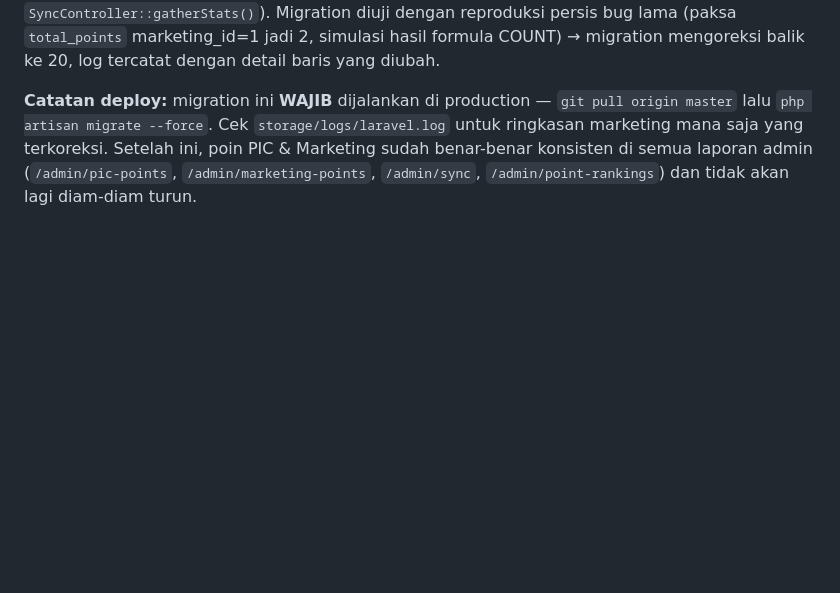
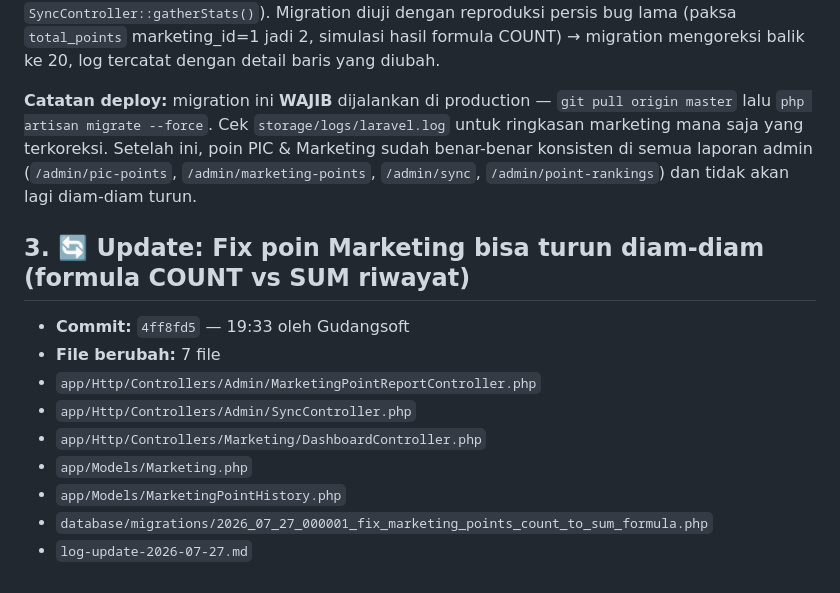
Before and after one commit to Gudangsoft/revana, a Markdown page: log-update-2026-07-27.md, the part around the change. Rendered like a GitHub page; blank space fills up the shorter version.

Commit message:
Update log to reflect fix for Marketing points calculation (COUNT vs SUM)

```diff
--- a/log-update-2026-07-27.md
+++ b/log-update-2026-07-27.md
@@ -36,3 +36,17 @@ Log perubahan otomatis dari git commits.
 **Diverifikasi lewat data nyata (bukan cuma baca kode):** cek SEMUA 46 PIC & 6 marketing terhadap SUM riwayat masing-masing sebelum ubah kode — ditemukan Wandi (marketing_id=1): cached=20 vs formula-COUNT=2 vs SUM-riwayat=20 (formula COUNT akan salah kalau di-sync). Setelah fix: `getActualPoints()`/`syncPoints()`/`syncMarketingPoints()`/`syncAllPoints()` semua mengembalikan 20 (bukan 2) untuk Wandi. Jalankan sync ulang untuk SEMUA marketing & PIC lewat method controller asli → 0 dari 6 marketing & 0 dari 46 PIC out-of-sync (dicek lewat `SyncController::gatherStats()`). Migration diuji dengan reproduksi persis bug lama (paksa `total_points` marketing_id=1 jadi 2, simulasi hasil formula COUNT) → migration mengoreksi balik ke 20, log tercatat dengan detail baris yang diubah.
 
 **Catatan deploy:** migration ini **WAJIB** dijalankan di production — `git pull origin master` lalu `php artisan migrate --force`. Cek `storage/logs/laravel.log` untuk ringkasan marketing mana saja yang terkoreksi. Setelah ini, poin PIC & Marketing sudah benar-benar konsisten di semua laporan admin (`/admin/pic-points`, `/admin/marketing-points`, `/admin/sync`, `/admin/point-rankings`) dan tidak akan lagi diam-diam turun.
+
+
+
+## 3. 🔄 Update: Fix poin Marketing bisa turun diam-diam (formula COUNT vs SUM riwayat)
+
+- **Commit:** `4ff8fd5` — 19:33 oleh Gudangsoft
+- **File berubah:** 7 file
+- `app/Http/Controllers/Admin/MarketingPointReportController.php`
+- `app/Http/Controllers/Admin/SyncController.php`
+- `app/Http/Controllers/Marketing/DashboardController.php`
+- `app/Models/Marketing.php`
+- `app/Models/MarketingPointHistory.php`
+- `database/migrations/2026_07_27_000001_fix_marketing_points_count_to_sum_formula.php`
+- `log-update-2026-07-27.md`
```
